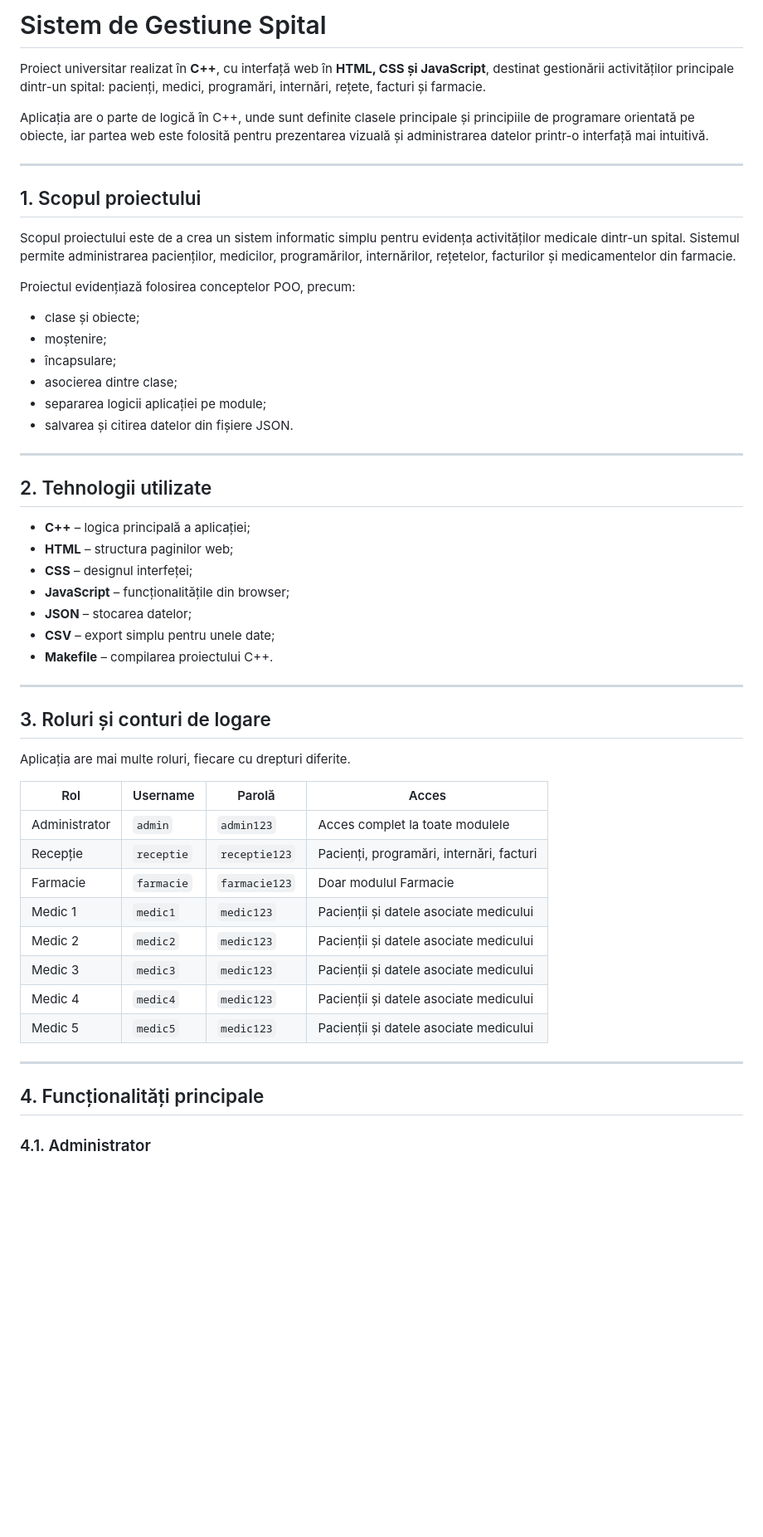
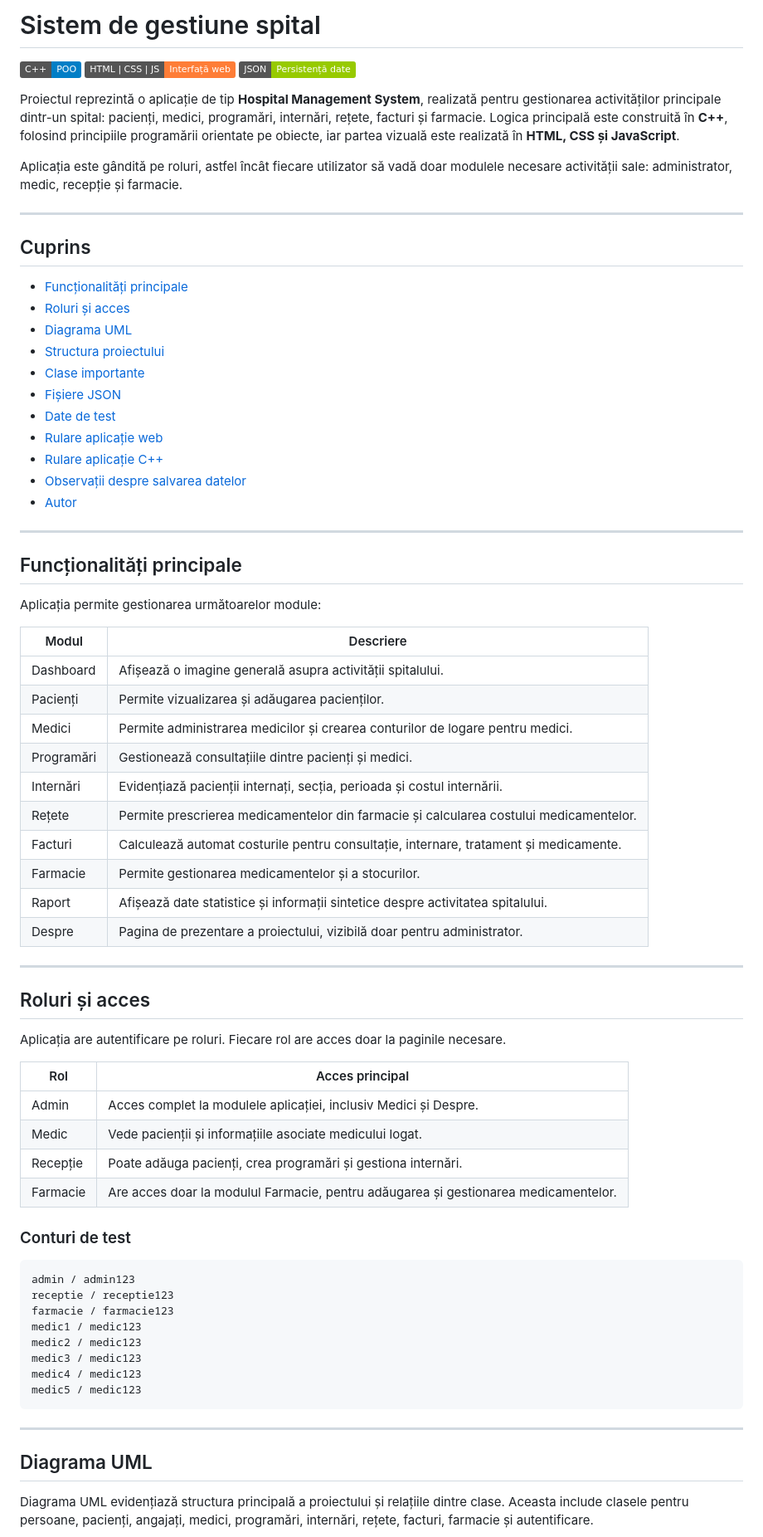
Before and after one commit to nicita903/SpitalManagment, a Markdown page: HospitalManagement/README.md, the part around one of its changes. Shown at 83% size. Drawn GitHub-style; badges without logos; blank space fills up the shorter version.

````diff
--- a/HospitalManagement/README.md
+++ b/HospitalManagement/README.md
@@ -1,56 +1,77 @@
-# Sistem de Gestiune Spital
+# Sistem de gestiune spital
 
-Proiect universitar realizat în **C++**, cu interfață web în **HTML, CSS și JavaScript**, destinat gestionării activităților principale dintr-un spital: pacienți, medici, programări, internări, rețete, facturi și farmacie.
+![C++](https://img.shields.io/badge/C%2B%2B-POO-blue)
+![Web](https://img.shields.io/badge/HTML%20%7C%20CSS%20%7C%20JS-Interfa%C8%9B%C4%83%20web-orange)
+![JSON](https://img.shields.io/badge/JSON-Persisten%C8%9B%C4%83%20date-green)
 
-Aplicația are o parte de logică în C++, unde sunt definite clasele principale și principiile de programare orientată pe obiecte, iar partea web este folosită pentru prezentarea vizuală și administrarea datelor printr-o interfață mai intuitivă.
+Proiectul reprezintă o aplicație de tip **Hospital Management System**, realizată pentru gestionarea activităților principale dintr-un spital: pacienți, medici, programări, internări, rețete, facturi și farmacie. Logica principală este construită în **C++**, folosind principiile programării orientate pe obiecte, iar partea vizuală este realizată în **HTML, CSS și JavaScript**.
+
+Aplicația este gândită pe roluri, astfel încât fiecare utilizator să vadă doar modulele necesare activității sale: administrator, medic, recepție și farmacie.
 
 ---
 
-## 1. Scopul proiectului
+## Cuprins
 
-Scopul proiectului este de a crea un sistem informatic simplu pentru evidența activităților medicale dintr-un spital. Sistemul permite administrarea pacienților, medicilor, programărilor, internărilor, rețetelor, facturilor și medicamentelor din farmacie.
-
-Proiectul evidențiază folosirea conceptelor POO, precum:
-
-- clase și obiecte;
-- moștenire;
-- încapsulare;
-- asocierea dintre clase;
-- separarea logicii aplicației pe module;
-- salvarea și citirea datelor din fișiere JSON.
+- [Funcționalități principale](#funcționalități-principale)
+- [Roluri și acces](#roluri-și-acces)
+- [Diagrama UML](#diagrama-uml)
+- [Structura proiectului](#structura-proiectului)
+- [Clase importante](#clase-importante)
+- [Fișiere JSON](#fișiere-json)
+- [Date de test](#date-de-test)
+- [Rulare aplicație web](#rulare-aplicație-web)
+- [Rulare aplicație C++](#rulare-aplicație-c)
+- [Observații despre salvarea datelor](#observații-despre-salvarea-datelor)
+- [Autor](#autor)
 
 ---
 
-## 2. Tehnologii utilizate
+## Funcționalități principale
 
-- **C++** – logica principală a aplicației;
-- **HTML** – structura paginilor web;
-- **CSS** – designul interfeței;
-- **JavaScript** – funcționalitățile din browser;
-- **JSON** – stocarea datelor;
-- **CSV** – export simplu pentru unele date;
-- **Makefile** – compilarea proiectului C++.
+Aplicația permite gestionarea următoarelor module:
+
+| Modul | Descriere |
+|---|---|
+| Dashboard | Afișează o imagine generală asupra activității spitalului. |
+| Pacienți | Permite vizualizarea și adăugarea pacienților. |
+| Medici | Permite administrarea medicilor și crearea conturilor de logare pentru medici. |
+| Programări | Gestionează consultațiile dintre pacienți și medici. |
+| Internări | Evidențiază pacienții internați, secția, perioada și costul internării. |
+| Rețete | Permite prescrierea medicamentelor din farmacie și calcularea costului medicamentelor. |
+| Facturi | Calculează automat costurile pentru consultație, internare, tratament și medicamente. |
+| Farmacie | Permite gestionarea medicamentelor și a stocurilor. |
+| Raport | Afișează date statistice și informații sintetice despre activitatea spitalului. |
+| Despre | Pagina de prezentare a proiectului, vizibilă doar pentru administrator. |
 
 ---
 
-## 3. Roluri și conturi de logare
+## Roluri și acces
 
-Aplicația are mai multe roluri, fiecare cu drepturi diferite.
+Aplicația are autentificare pe roluri. Fiecare rol are acces doar la paginile necesare.
 
-| Rol | Username | Parolă | Acces |
-|---|---|---|---|
-| Administrator | `admin` | `admin123` | Acces complet la toate modulele |
-| Recepție | `receptie` | `receptie123` | Pacienți, programări, internări, facturi |
-| Farmacie | `farmacie` | `farmacie123` | Doar modulul Farmacie |
-| Medic 1 | `medic1` | `medic123` | Pacienții și datele asociate medicului |
-| Medic 2 | `medic2` | `medic123` | Pacienții și datele asociate medicului |
-| Medic 3 | `medic3` | `medic123` | Pacienții și datele asociate medicului |
-| Medic 4 | `medic4` | `medic123` | Pacienții și datele asociate medicului |
-| Medic 5 | `medic5` | `medic123` | Pacienții și datele asociate medicului |
+| Rol | Acces principal |
+|---|---|
+| Admin | Acces complet la modulele aplicației, inclusiv Medici și Despre. |
+| Medic | Vede pacienții și informațiile asociate medicului logat. |
+| Recepție | Poate adăuga pacienți, crea programări și gestiona internări. |
+| Farmacie | Are acces doar la modulul Farmacie, pentru adăugarea și gestionarea medicamentelor. |
+
+### Conturi de test
+
+```text
+admin / admin123
+receptie / receptie123
+farmacie / farmacie123
+medic1 / medic123
+medic2 / medic123
+medic3 / medic123
+medic4 / medic123
+medic5 / medic123
+```
 
 ---
 
-## 4. Funcționalități principale
+## Diagrama UML
 
-### 4.1. Administrator
+Diagrama UML evidențiază structura principală a proiectului și relațiile dintre clase. Aceasta include clasele pentru persoane, pacienți, angajați, medici, programări, internări, rețete, facturi, farmacie și autentificare.
 
````
Also changed, not shown: other parts of HospitalManagement/README.md (+131 -209 lines), HospitalManagement/docs/documentatie.md (deleted, +0 -257 lines).
